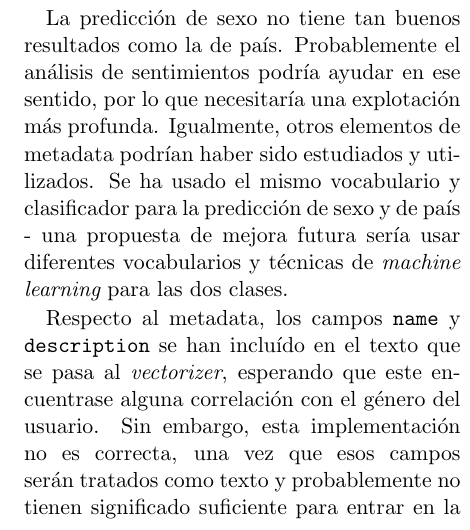
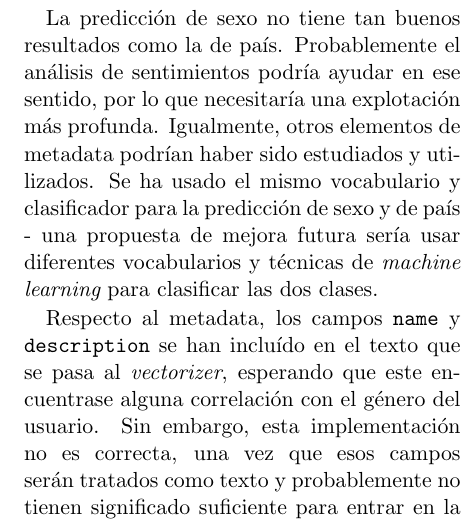
Before and after one commit to NEALJADIDYA/TextMining, a LaTeX paper (paper/text_mining.tex): part of one column of page 4 of 4, cut so that both start at the same text. Compiled offline with pdfLaTeX.

Commit message:
paper same vocabulary and classifier

```diff
--- a/paper/text_mining.tex
+++ b/paper/text_mining.tex
@@ -139,7 +139,7 @@ M\'aster/Diploma Big Data Analytics}
 
   El procesamiento de lenguage natural puede ser una tarea compleja. Hay variaciones en la escrita de la misma persona, errores ortogr\'aficos o palabras con repeticiones para dar enfasis (por ejemplo, ``noooooo``); los sentimientos manifestados pueden ser amb\'iguos; la iron\'ia es dif\'icil de detectar.
 
-  La predicci\'on de sexo no tiene tan buenos resultados como la de pa\'is. Probablemente el an\'alisis de sentimientos podr\'ia ayudar en ese sentido, por lo que necesitar\'ia una explotaci\'on m\'as profunda. Igualmente, otros elementos de metadata podr\'ian haber sido estudiados y utilizados. Se ha usado el mismo vocabulario y clasificador para la predicci\'on de sexo y de pa\'is - una propuesta de mejora futura ser\'ia usar diferentes vocabularios y t\'ecnicas de {\em machine learning} para las dos clases.
+  La predicci\'on de sexo no tiene tan buenos resultados como la de pa\'is. Probablemente el an\'alisis de sentimientos podr\'ia ayudar en ese sentido, por lo que necesitar\'ia una explotaci\'on m\'as profunda. Igualmente, otros elementos de metadata podr\'ian haber sido estudiados y utilizados. Se ha usado el mismo vocabulario y clasificador para la predicci\'on de sexo y de pa\'is - una propuesta de mejora futura ser\'ia usar diferentes vocabularios y t\'ecnicas de {\em machine learning} para clasificar las dos clases.
 
   Respecto al metadata, los campos {\tt name} y {\tt description} se han inclu\'ido en el texto que se pasa al {\em vectorizer}, esperando que este encuentrase alguna correlaci\'on con el g\'enero del usuario. Sin embargo, esta implementaci\'on no es correcta, una vez que esos campos ser\'an tratados como texto y probablemente no tienen significado suficiente para entrar en la matriz. Se ha verificado que la mejora no ha sido significativa. En una implementaci\'on futura, estos campos se podr\'ian usar como caracter\'isticas extra, para asegurar que se usan en la clasificaci\'on.
 
```
